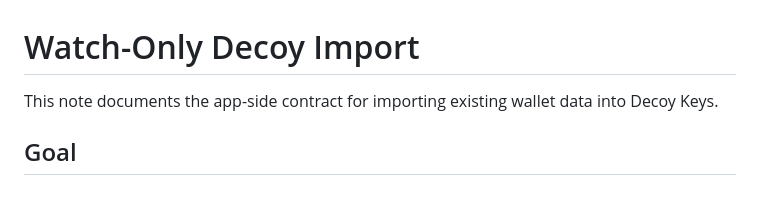
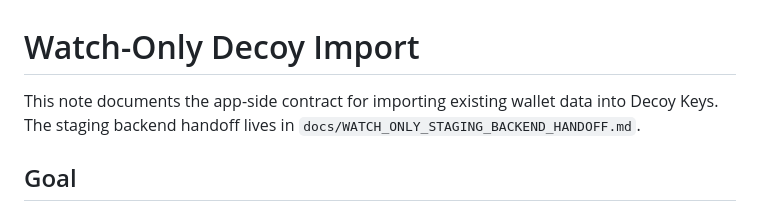
Before and after one commit to decoywalletapp/decoy-wallet-open-source, a Markdown page: docs/WATCH_ONLY_DECOY_IMPORT.md, the part around the change. Rendered like a GitHub page.

Commit message:
docs: add watch-only staging backend handoff

```diff
--- a/docs/WATCH_ONLY_DECOY_IMPORT.md
+++ b/docs/WATCH_ONLY_DECOY_IMPORT.md
@@ -1,7 +1,8 @@
 # Watch-Only Decoy Import
 
 This note documents the app-side contract for importing existing wallet data
-into Decoy Keys.
+into Decoy Keys. The staging backend handoff lives in
+`docs/WATCH_ONLY_STAGING_BACKEND_HANDOFF.md`.
 
 ## Goal
 
```
Also changed, not shown: docs/WATCH_ONLY_STAGING_BACKEND_HANDOFF.md (added, +91 -0 lines).
